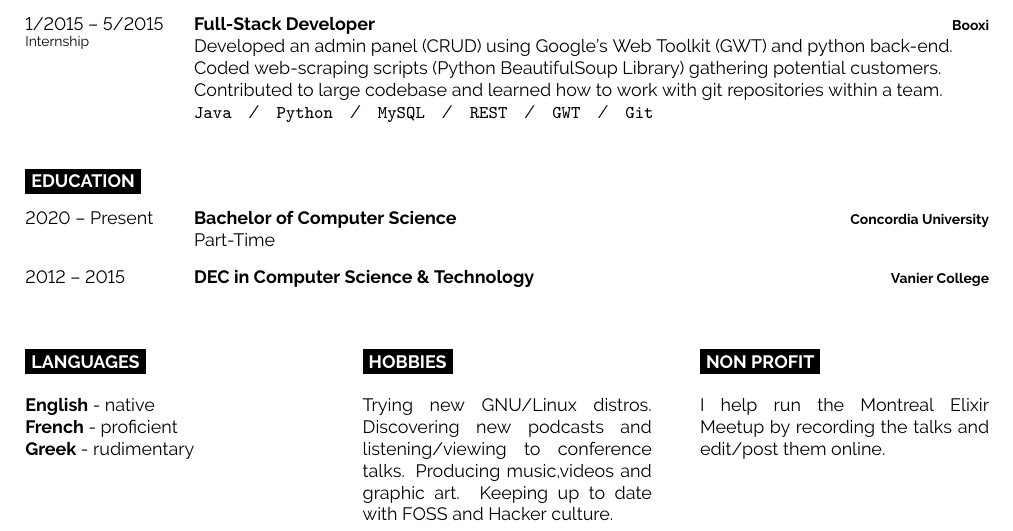
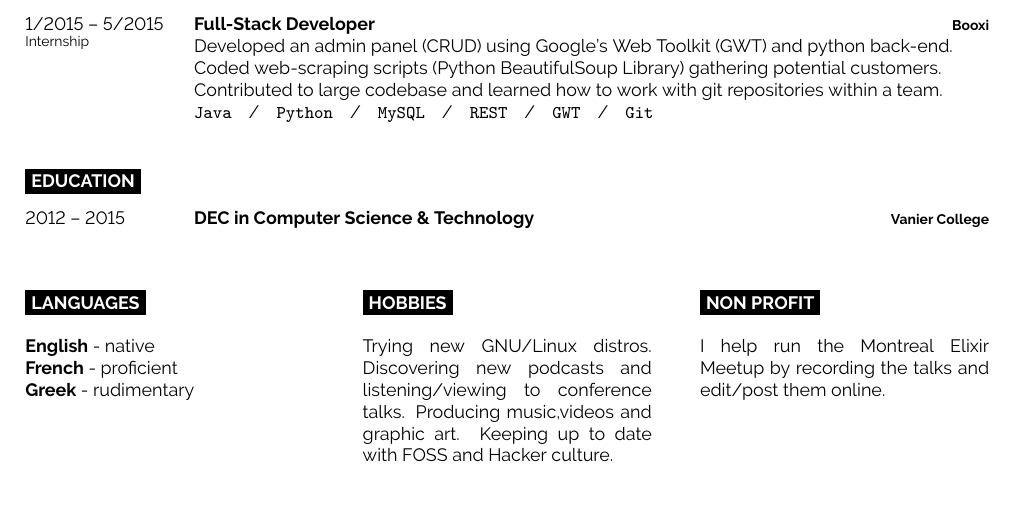
Before and after one commit to tomkonidas/cv, a LaTeX CV (cv.tex): part of the page, cut so that both start at the same text, the shorter picture padded with empty space. Compiled offline with pdfLaTeX.

Commit message:
Remove part time education

```diff
--- a/cv.tex
+++ b/cv.tex
@@ -138,11 +138,11 @@
 \cvsect{Education}
 
 \begin{entrylist}
-	\entry
-		{2020 -- Present}
-		{Bachelor of Computer Science}
-		{Concordia University}
-		{Part-Time}
+	% \entry
+	% 	{2020 -- Present}
+	% 	{Bachelor of Computer Science}
+	% 	{Concordia University}
+	% 	{}
 	\entry
 		{2012 -- 2015}
 		{DEC in Computer Science \& Technology}
```
Also changed, not shown: cv.pdf.
